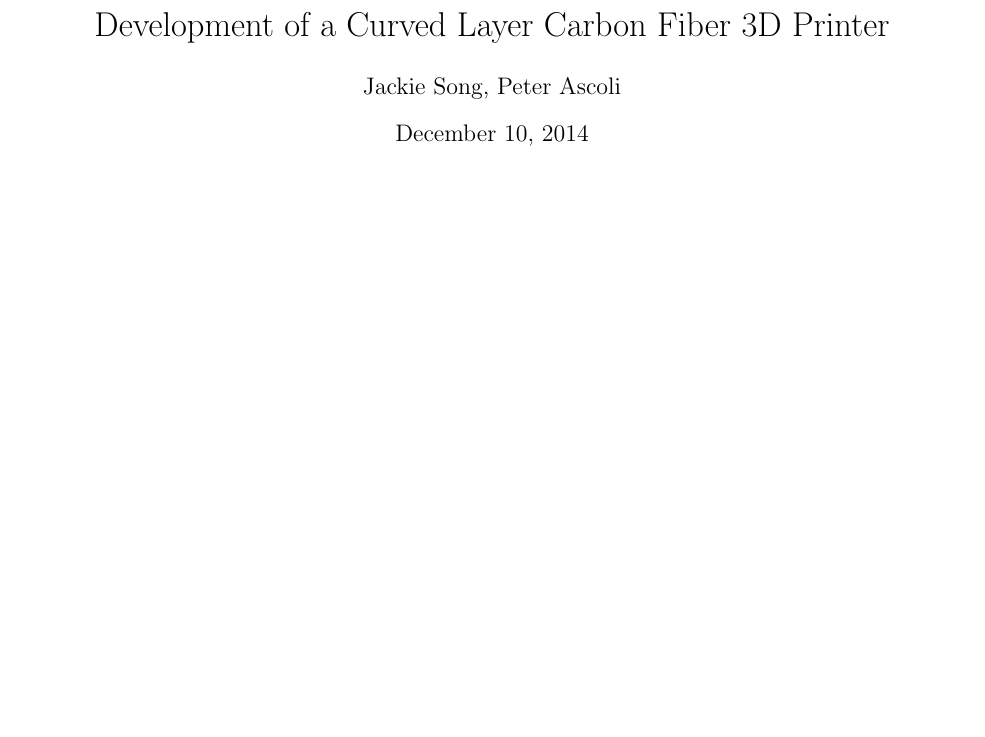
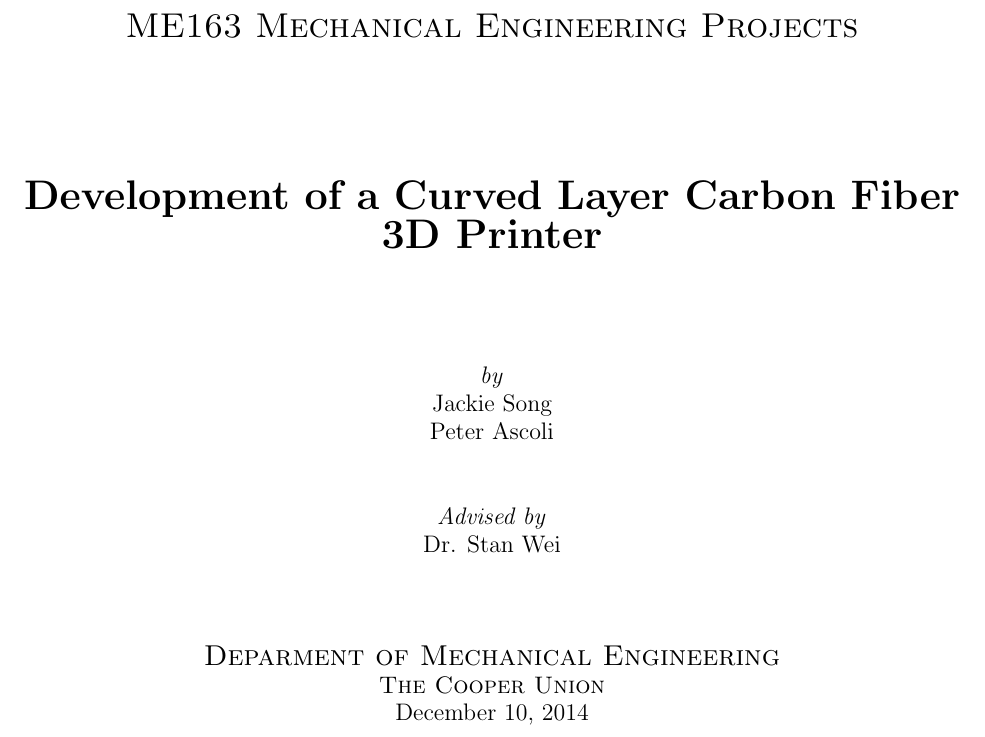
Before and after one commit to songjx/carbon-fiber, a LaTeX paper (pj-senior-project-semester1-report.tex, which reads title-page.tex): part of page 1 of 20 before the commit and part of page 1 of 21 after it, cut at the place of the change, the shorter picture padded with empty space. Compiled offline with pdfLaTeX.

Commit message:
title page

```diff
--- a/pj-senior-project-semester1-report.tex
+++ b/pj-senior-project-semester1-report.tex
@@ -10,7 +10,7 @@
 \usepackage{mathtools}
 \usepackage{fancyhdr}
 \pagestyle{fancy}
-\lhead{Peter Ascoli \& Jackie Song}
+\lhead{Peter Ascoli, Jackie Song}
 \chead{ME163: Senior Project}
 \rhead{\rightmark}
 \renewcommand{\headrulewidth}{0.4pt}
--- /dev/null
+++ b/title-page.tex
@@ -0,0 +5,28 @@
+\vspace{2cm}
+\textsc{\LARGE ME163 Mechanical Engineering Projects} \\
+
+\vspace{2.5cm}
+
+{\huge \bfseries Development of a Curved Layer Carbon Fiber 3D Printer}\\[0.4cm] % Title of your document
+
+\vspace{1.5cm}
+
+\large
+\emph{by} \\
+Jackie Song \\
+Peter Ascoli
+
+\vspace{1cm}
+
+\large
+\emph{Advised by} \\
+Dr. Stan Wei
+
+\vspace{1.5cm}
+
+\textsc{\Large Deparment of Mechanical Engineering} \\
+\textsc{\large The Cooper Union} \\
+{\large \today} \\
+\vfill
+
+\end{titlepage}
```
Also changed, not shown: 3d-printing-toolchain.tex (+16 -6 lines), pj-senior-project-semester1-report.tex (6 more changed lines), title-page.tex (4 more changed lines).
